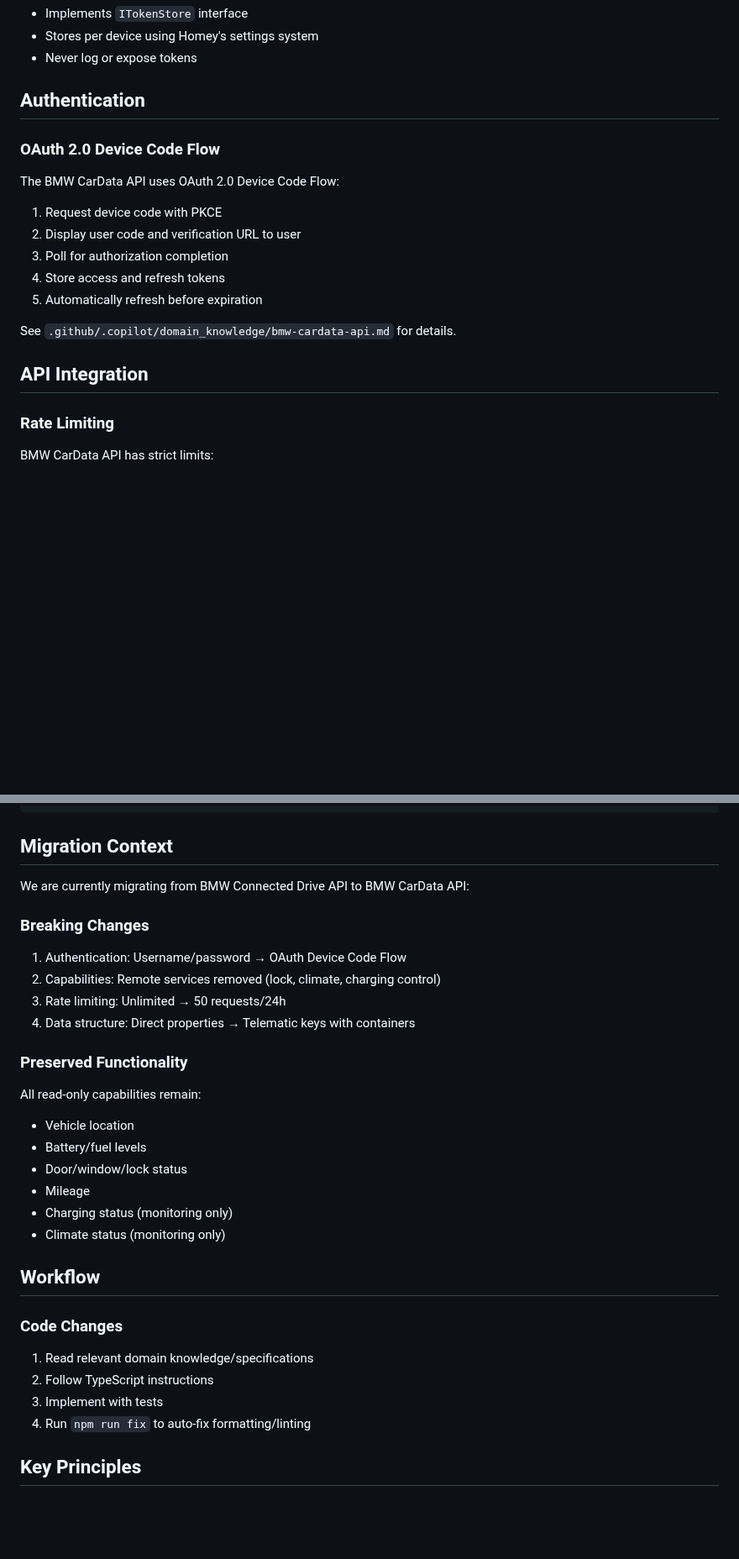
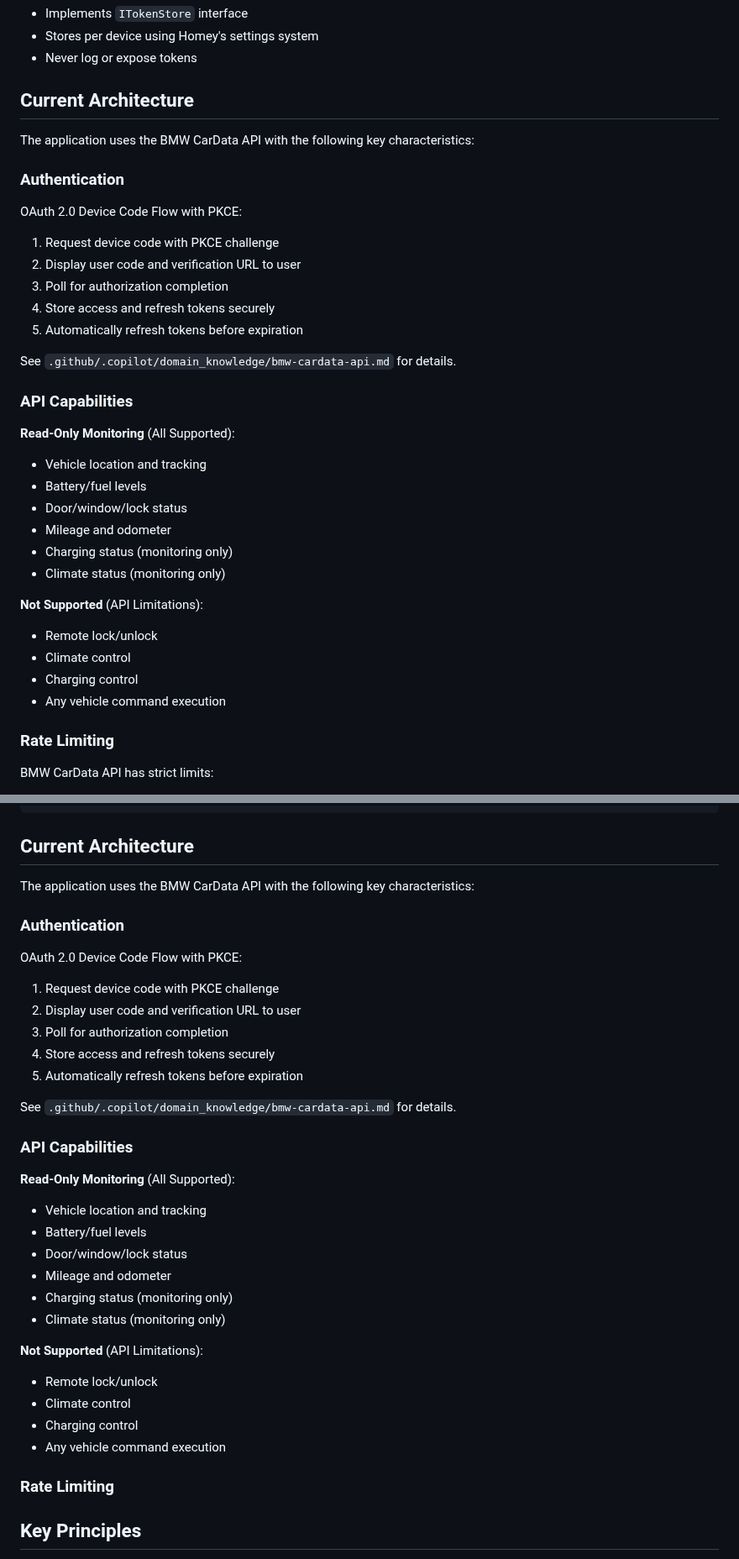
Before and after one commit to lsiddiquee/com.rexwel.bmwconnected, a Markdown page: .github/copilot-instructions.md, 2 parts joined by grey strips. Shown at 84% size. GitHub-like rendering; blank space fills up the shorter version.

````diff
--- a/.github/copilot-instructions.md
+++ b/.github/copilot-instructions.md
@@ -192,21 +192,39 @@ Use `HomeyTokenStore` for secure credential storage:
 - Stores per device using Homey's settings system
 - Never log or expose tokens
 
-## Authentication
+## Current Architecture
 
-### OAuth 2.0 Device Code Flow
+The application uses the BMW CarData API with the following key characteristics:
 
-The BMW CarData API uses OAuth 2.0 Device Code Flow:
+### Authentication
 
-1. Request device code with PKCE
+OAuth 2.0 Device Code Flow with PKCE:
+
+1. Request device code with PKCE challenge
 2. Display user code and verification URL to user
 3. Poll for authorization completion
-4. Store access and refresh tokens
-5. Automatically refresh before expiration
+4. Store access and refresh tokens securely
+5. Automatically refresh tokens before expiration
 
 See `.github/.copilot/domain_knowledge/bmw-cardata-api.md` for details.
 
-## API Integration
+### API Capabilities
+
+**Read-Only Monitoring** (All Supported):
+
+- Vehicle location and tracking
+- Battery/fuel levels
+- Door/window/lock status
+- Mileage and odometer
+- Charging status (monitoring only)
+- Climate status (monitoring only)
+
+**Not Supported** (API Limitations):
+
+- Remote lock/unlock
+- Climate control
+- Charging control
+- Any vehicle command execution
 
 ### Rate Limiting
 
@@ -314,36 +418,41 @@ coverageThreshold: {
 }
 ```
 
-## Migration Context
+## Current Architecture
 
-We are currently migrating from BMW Connected Drive API to BMW CarData API:
+The application uses the BMW CarData API with the following key characteristics:
 
-### Breaking Changes
+### Authentication
 
-1. Authentication: Username/password → OAuth Device Code Flow
-2. Capabilities: Remote services removed (lock, climate, charging control)
-3. Rate limiting: Unlimited → 50 requests/24h
-4. Data structure: Direct properties → Telematic keys with containers
+OAuth 2.0 Device Code Flow with PKCE:
 
-### Preserved Functionality
+1. Request device code with PKCE challenge
+2. Display user code and verification URL to user
+3. Poll for authorization completion
+4. Store access and refresh tokens securely
+5. Automatically refresh tokens before expiration
 
-All read-only capabilities remain:
+See `.github/.copilot/domain_knowledge/bmw-cardata-api.md` for details.
 
-- Vehicle location
+### API Capabilities
+
+**Read-Only Monitoring** (All Supported):
+
+- Vehicle location and tracking
 - Battery/fuel levels
 - Door/window/lock status
-- Mileage
+- Mileage and odometer
 - Charging status (monitoring only)
 - Climate status (monitoring only)
 
-## Workflow
+**Not Supported** (API Limitations):
 
-### Code Changes
+- Remote lock/unlock
+- Climate control
+- Charging control
+- Any vehicle command execution
 
-1. Read relevant domain knowledge/specifications
-2. Follow TypeScript instructions
-3. Implement with tests
-4. Run `npm run fix` to auto-fix formatting/linting
+### Rate Limiting
 
 ## Key Principles
 
````
Also changed, not shown: other parts of .github/copilot-instructions.md (+87 -1 lines).
